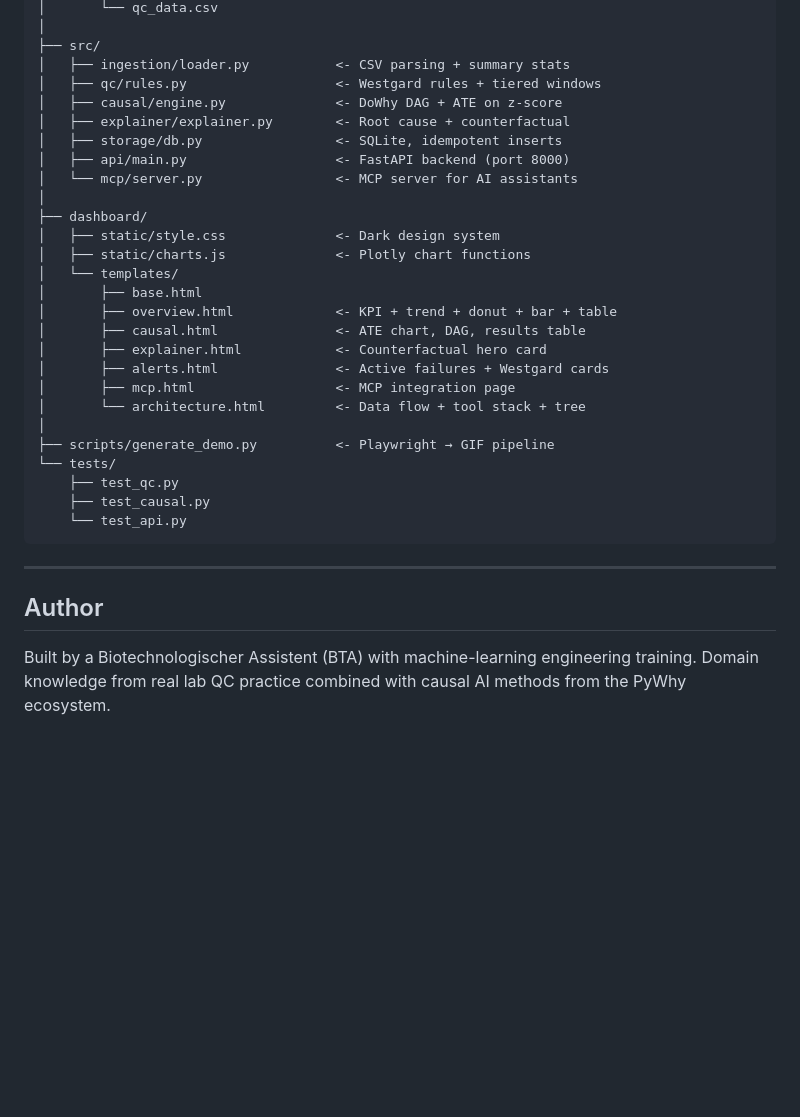
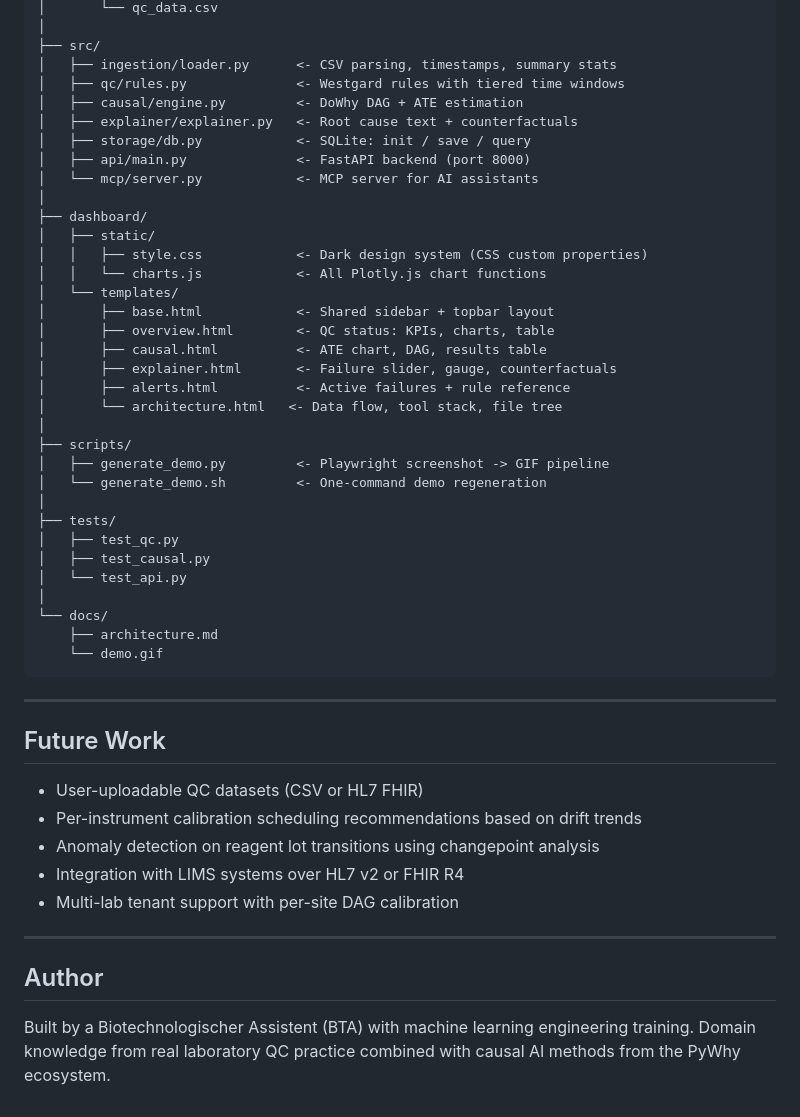
Before and after one commit to Anas9-8/ARIA-Automated-Root-cause-Intelligence-for-Analytical-Laboratories, a Markdown page: README.md, the part around one of its changes. Rendered like a GitHub page; blank space fills up the shorter version.

````diff
--- a/README.md
+++ b/README.md
@@ -372,37 +337,52 @@ ARIA/
 │       └── qc_data.csv
 │
 ├── src/
-│   ├── ingestion/loader.py           <- CSV parsing + summary stats
-│   ├── qc/rules.py                   <- Westgard rules + tiered windows
-│   ├── causal/engine.py              <- DoWhy DAG + ATE on z-score
-│   ├── explainer/explainer.py        <- Root cause + counterfactual
-│   ├── storage/db.py                 <- SQLite, idempotent inserts
-│   ├── api/main.py                   <- FastAPI backend (port 8000)
-│   └── mcp/server.py                 <- MCP server for AI assistants
+│   ├── ingestion/loader.py      <- CSV parsing, timestamps, summary stats
+│   ├── qc/rules.py              <- Westgard rules with tiered time windows
+│   ├── causal/engine.py         <- DoWhy DAG + ATE estimation
+│   ├── explainer/explainer.py   <- Root cause text + counterfactuals
+│   ├── storage/db.py            <- SQLite: init / save / query
+│   ├── api/main.py              <- FastAPI backend (port 8000)
+│   └── mcp/server.py            <- MCP server for AI assistants
 │
 ├── dashboard/
-│   ├── static/style.css              <- Dark design system
-│   ├── static/charts.js              <- Plotly chart functions
+│   ├── static/
+│   │   ├── style.css            <- Dark design system (CSS custom properties)
+│   │   └── charts.js            <- All Plotly.js chart functions
 │   └── templates/
-│       ├── base.html
-│       ├── overview.html             <- KPI + trend + donut + bar + table
-│       ├── causal.html               <- ATE chart, DAG, results table
-│       ├── explainer.html            <- Counterfactual hero card
-│       ├── alerts.html               <- Active failures + Westgard cards
-│       ├── mcp.html                  <- MCP integration page
-│       └── architecture.html         <- Data flow + tool stack + tree
+│       ├── base.html            <- Shared sidebar + topbar layout
+│       ├── overview.html        <- QC status: KPIs, charts, table
+│       ├── causal.html          <- ATE chart, DAG, results table
+│       ├── explainer.html       <- Failure slider, gauge, counterfactuals
+│       ├── alerts.html          <- Active failures + rule reference
+│       └── architecture.html   <- Data flow, tool stack, file tree
 │
-├── scripts/generate_demo.py          <- Playwright → GIF pipeline
-└── tests/
-    ├── test_qc.py
-    ├── test_causal.py
-    └── test_api.py
+├── scripts/
+│   ├── generate_demo.py         <- Playwright screenshot -> GIF pipeline
+│   └── generate_demo.sh         <- One-command demo regeneration
+│
+├── tests/
+│   ├── test_qc.py
+│   ├── test_causal.py
+│   └── test_api.py
+│
+└── docs/
+    ├── architecture.md
+    └── demo.gif
 ```
+
+---
+
+## Future Work
+
+- User-uploadable QC datasets (CSV or HL7 FHIR)
+- Per-instrument calibration scheduling recommendations based on drift trends
+- Anomaly detection on reagent lot transitions using changepoint analysis
+- Integration with LIMS systems over HL7 v2 or FHIR R4
+- Multi-lab tenant support with per-site DAG calibration
 
 ---
 
 ## Author
 
-Built by a Biotechnologischer Assistent (BTA) with machine-learning engineering
-training. Domain knowledge from real lab QC practice combined with causal AI
-methods from the PyWhy ecosystem.
+Built by a Biotechnologischer Assistent (BTA) with machine learning engineering training. Domain knowledge from real laboratory QC practice combined with causal AI methods from the PyWhy ecosystem.
````
Also changed, not shown: other parts of README.md (+181 -216 lines).
